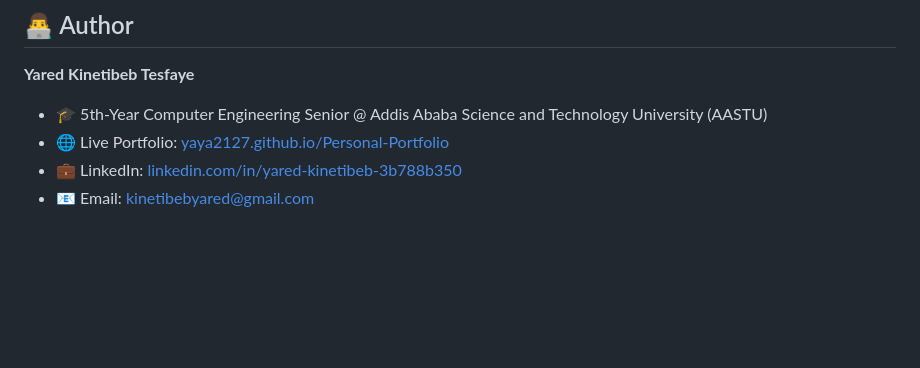
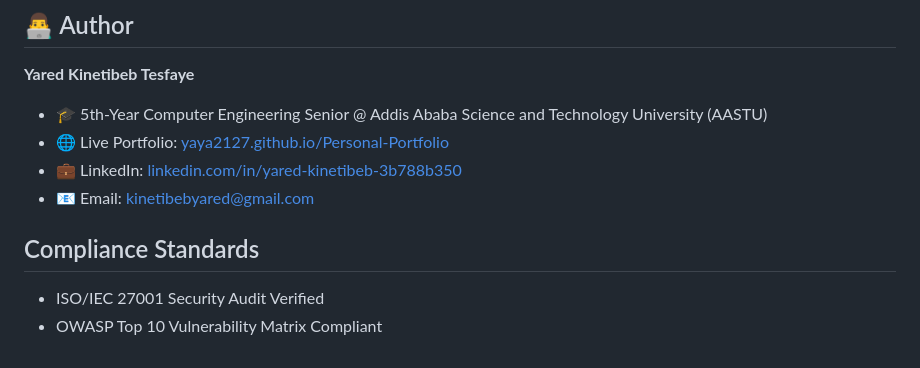
Before and after one commit to yaya2127/sentinel-ai-code-auditor, a Markdown page: README.md, the part around the change. Drawn GitHub-style; blank space fills up the shorter version.

```diff
--- a/README.md
+++ b/README.md
@@ -70,3 +70,8 @@ python -m core.api_server
 * 🌐 Live Portfolio: [yaya2127.github.io/Personal-Portfolio](https://yaya2127.github.io/Personal-Portfolio/)
 * 💼 LinkedIn: [linkedin.com/in/yared-kinetibeb-3b788b350](https://www.linkedin.com/in/yared-kinetibeb-3b788b350/)
 * 📧 Email: [kinetibebyared@gmail.com](mailto:kinetibebyared@gmail.com)
+
+
+## Compliance Standards
+- ISO/IEC 27001 Security Audit Verified
+- OWASP Top 10 Vulnerability Matrix Compliant
```
